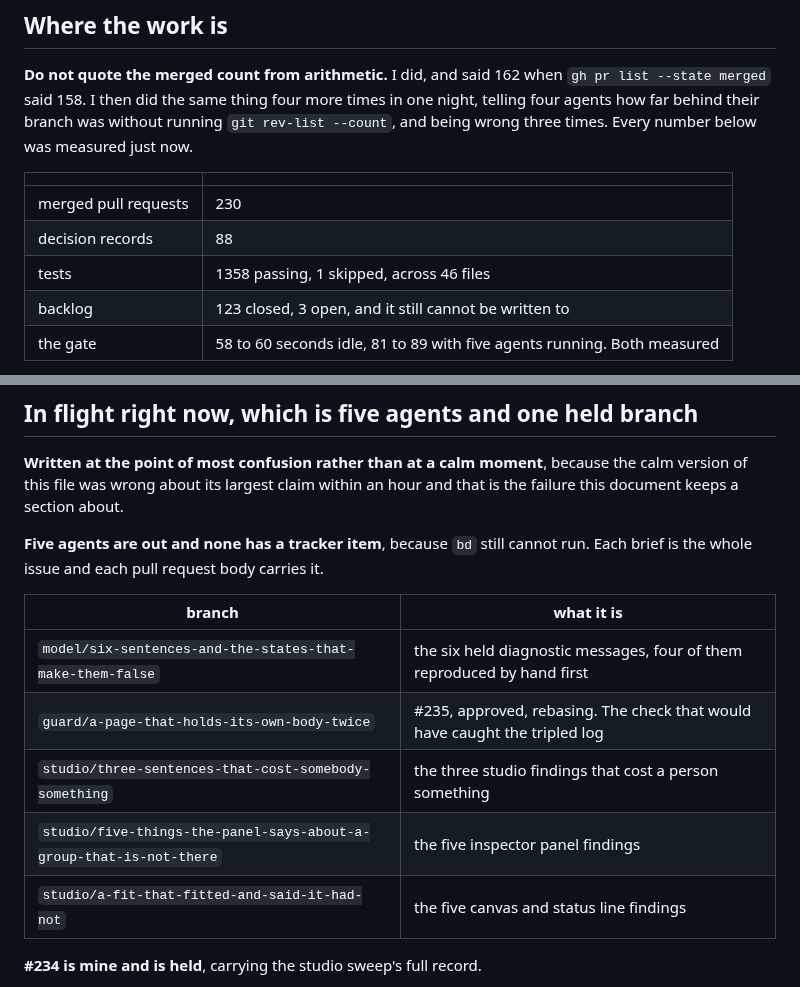
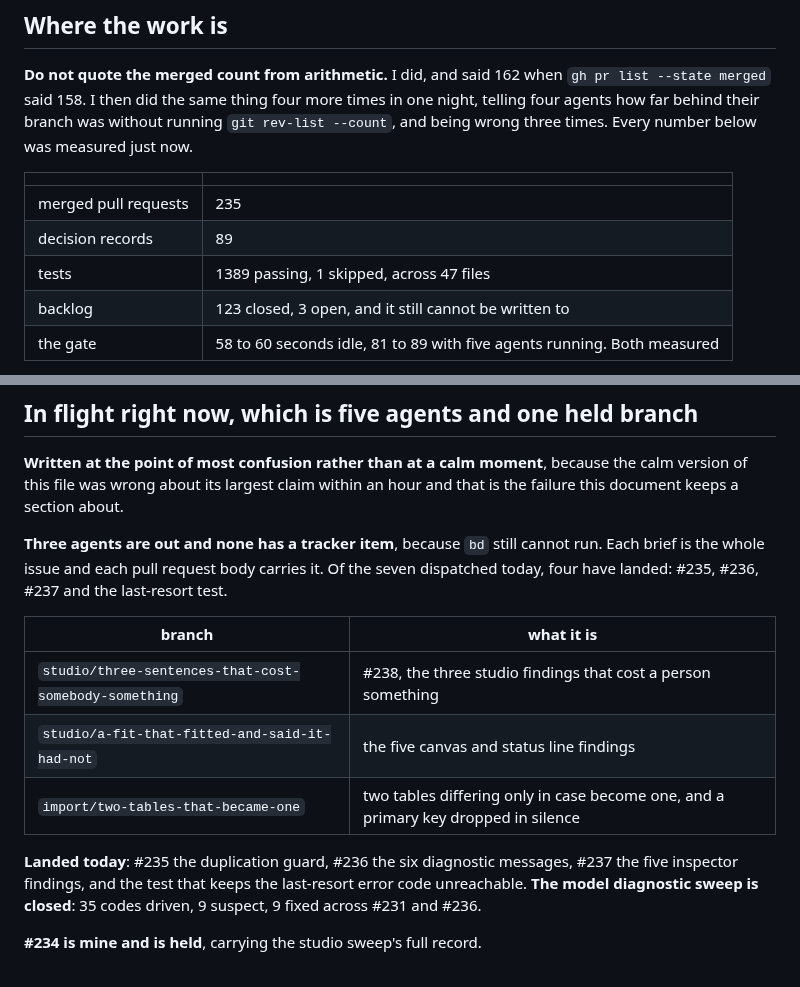
Before and after one commit to BlakeHastings/dbmd, a Markdown page: docs/process/handoff.md, 2 parts joined by grey strips. Rendered like a GitHub page.

Commit message:
docs: four of the seven dispatched today have landed
Three agents left: the three studio sentences that cost a person something,
the five canvas and status line findings, and the two silent import losses.

Landed: the duplication guard, the six diagnostic messages, the five inspector
findings, and the test that keeps the last-resort error code unreachable.

The model diagnostic sweep is closed at 35 codes driven, 9 suspect, 9 fixed
across two branches.

Counts measured again: 235 merged, 89 decision records, 1389 tests passing and
1 skipped across 47 files.

Co-Authored-By: Claude Opus 5 <noreply@anthropic.com>
Claude-Session: https://claude.ai/code/session_01Dk72rgRy5otKkGtEUmevnZ

```diff
--- a/docs/process/handoff.md
+++ b/docs/process/handoff.md
@@ -17,9 +17,9 @@ measured just now.
 
 | | |
 | --- | --- |
-| merged pull requests | 230 |
-| decision records | 88 |
-| tests | 1358 passing, 1 skipped, across 46 files |
+| merged pull requests | 235 |
+| decision records | 89 |
+| tests | 1389 passing, 1 skipped, across 47 files |
 | backlog | 123 closed, 3 open, and it still cannot be written to |
 | the gate | 58 to 60 seconds idle, 81 to 89 with five agents running. Both measured |
 
@@ -57,16 +57,21 @@ two on 2026-09-07: import, which closed when re-import landed, and publishing.
 the calm version of this file was wrong about its largest claim within an hour
 and that is the failure this document keeps a section about.
 
-**Five agents are out and none has a tracker item**, because `bd` still cannot
-run. Each brief is the whole issue and each pull request body carries it.
+**Three agents are out and none has a tracker item**, because `bd` still cannot
+run. Each brief is the whole issue and each pull request body carries it. Of the
+seven dispatched today, four have landed: #235, #236, #237 and the last-resort
+test.
 
 | branch | what it is |
 | --- | --- |
-| `model/six-sentences-and-the-states-that-make-them-false` | the six held diagnostic messages, four of them reproduced by hand first |
-| `guard/a-page-that-holds-its-own-body-twice` | #235, approved, rebasing. The check that would have caught the tripled log |
-| `studio/three-sentences-that-cost-somebody-something` | the three studio findings that cost a person something |
-| `studio/five-things-the-panel-says-about-a-group-that-is-not-there` | the five inspector panel findings |
+| `studio/three-sentences-that-cost-somebody-something` | #238, the three studio findings that cost a person something |
 | `studio/a-fit-that-fitted-and-said-it-had-not` | the five canvas and status line findings |
+| `import/two-tables-that-became-one` | two tables differing only in case become one, and a primary key dropped in silence |
+
+**Landed today**: #235 the duplication guard, #236 the six diagnostic messages,
+#237 the five inspector findings, and the test that keeps the last-resort error
+code unreachable. **The model diagnostic sweep is closed**: 35 codes driven, 9
+suspect, 9 fixed across #231 and #236.
 
 **#234 is mine and is held**, carrying the studio sweep's full record.
 
```
